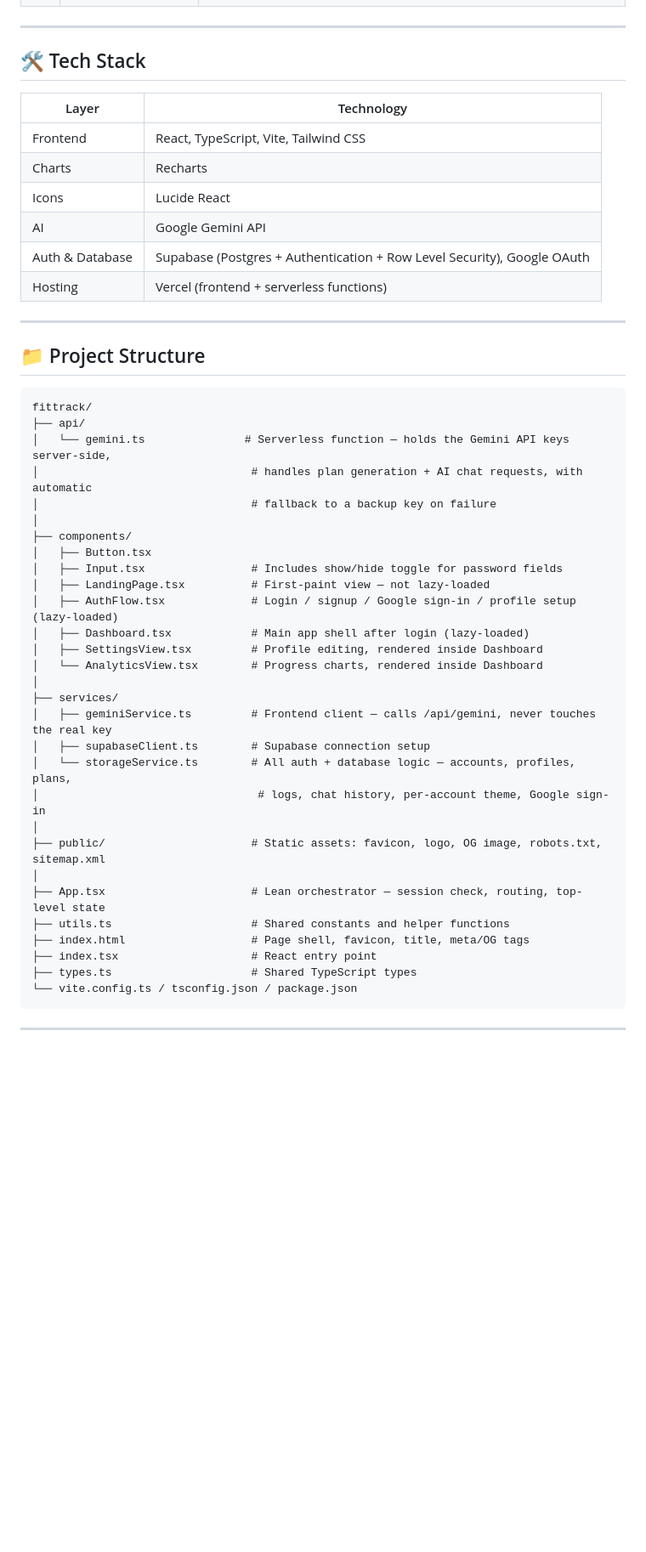
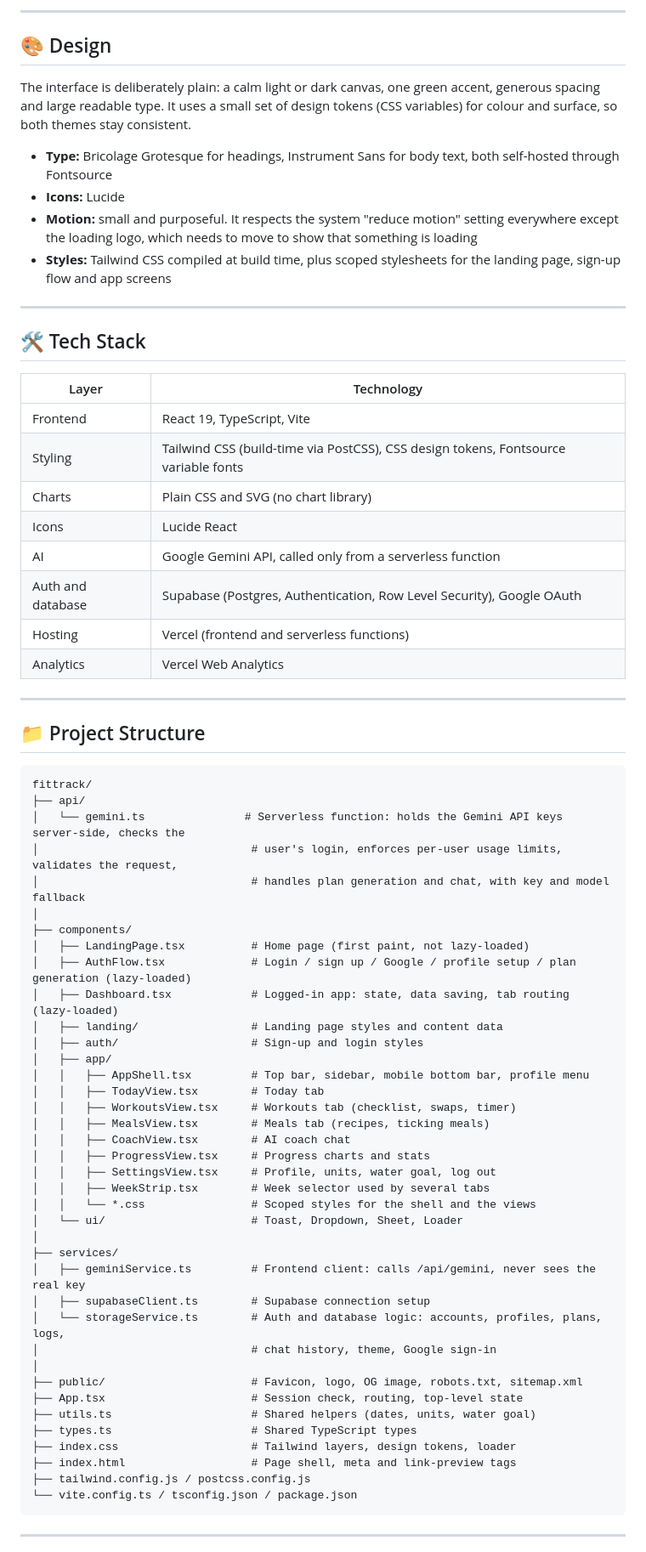
Before and after one commit to ParthBhuptani/fittrack, a Markdown page: README.md, the part around one of its changes. Shown at 85% size. Rendered like a GitHub page; blank space fills up the shorter version.

````diff
--- a/README.md
+++ b/README.md
@@ -71,3 +78,13 @@ Everything from the workout structure to the meal recipes is generated fresh per
+---
+
+## 🎨 Design
+
+The interface is deliberately plain: a calm light or dark canvas, one green accent, generous spacing and large readable type. It uses a small set of design tokens (CSS variables) for colour and surface, so both themes stay consistent.
+
+- **Type:** Bricolage Grotesque for headings, Instrument Sans for body text, both self-hosted through Fontsource
+- **Icons:** Lucide
+- **Motion:** small and purposeful. It respects the system "reduce motion" setting everywhere except the loading logo, which needs to move to show that something is loading
+- **Styles:** Tailwind CSS compiled at build time, plus scoped stylesheets for the landing page, sign-up flow and app screens
 
 ---
 
@@ -75,12 +92,14 @@ Everything from the workout structure to the meal recipes is generated fresh per
 
 | Layer | Technology |
 |---|---|
-| Frontend | React, TypeScript, Vite, Tailwind CSS |
-| Charts | Recharts |
+| Frontend | React 19, TypeScript, Vite |
+| Styling | Tailwind CSS (build-time via PostCSS), CSS design tokens, Fontsource variable fonts |
+| Charts | Plain CSS and SVG (no chart library) |
 | Icons | Lucide React |
-| AI | Google Gemini API |
-| Auth & Database | Supabase (Postgres + Authentication + Row Level Security), Google OAuth |
-| Hosting | Vercel (frontend + serverless functions) |
+| AI | Google Gemini API, called only from a serverless function |
+| Auth and database | Supabase (Postgres, Authentication, Row Level Security), Google OAuth |
+| Hosting | Vercel (frontend and serverless functions) |
+| Analytics | Vercel Web Analytics |
 
 ---
 
@@ -89,32 +108,41 @@ Everything from the workout structure to the meal recipes is generated fresh per
 ```
 fittrack/
 ├── api/
-│   └── gemini.ts               # Serverless function — holds the Gemini API keys server-side,
-│                                # handles plan generation + AI chat requests, with automatic
-│                                # fallback to a backup key on failure
+│   └── gemini.ts               # Serverless function: holds the Gemini API keys server-side, checks the
+│                                # user's login, enforces per-user usage limits, validates the request,
+│                                # handles plan generation and chat, with key and model fallback
 │
 ├── components/
-│   ├── Button.tsx
-│   ├── Input.tsx                # Includes show/hide toggle for password fields
-│   ├── LandingPage.tsx          # First-paint view — not lazy-loaded
-│   ├── AuthFlow.tsx             # Login / signup / Google sign-in / profile setup (lazy-loaded)
-│   ├── Dashboard.tsx            # Main app shell after login (lazy-loaded)
-│   ├── SettingsView.tsx         # Profile editing, rendered inside Dashboard
-│   └── AnalyticsView.tsx        # Progress charts, rendered inside Dashboard
+│   ├── LandingPage.tsx          # Home page (first paint, not lazy-loaded)
+│   ├── AuthFlow.tsx             # Login / sign up / Google / profile setup / plan generation (lazy-loaded)
+│   ├── Dashboard.tsx            # Logged-in app: state, data saving, tab routing (lazy-loaded)
+│   ├── landing/                 # Landing page styles and content data
+│   ├── auth/                    # Sign-up and login styles
+│   ├── app/
+│   │   ├── AppShell.tsx         # Top bar, sidebar, mobile bottom bar, profile menu
+│   │   ├── TodayView.tsx        # Today tab
+│   │   ├── WorkoutsView.tsx     # Workouts tab (checklist, swaps, timer)
+│   │   ├── MealsView.tsx        # Meals tab (recipes, ticking meals)
+│   │   ├── CoachView.tsx        # AI coach chat
+│   │   ├── ProgressView.tsx     # Progress charts and stats
+│   │   ├── SettingsView.tsx     # Profile, units, water goal, log out
+│   │   ├── WeekStrip.tsx        # Week selector used by several tabs
+│   │   └── *.css                # Scoped styles for the shell and the views
+│   └── ui/                      # Toast, Dropdown, Sheet, Loader
 │
 ├── services/
-│   ├── geminiService.ts         # Frontend client — calls /api/gemini, never touches the real key
+│   ├── geminiService.ts         # Frontend client: calls /api/gemini, never sees the real key
 │   ├── supabaseClient.ts        # Supabase connection setup
-│   └── storageService.ts        # All auth + database logic — accounts, profiles, plans,
-│                                 # logs, chat history, per-account theme, Google sign-in
+│   └── storageService.ts        # Auth and database logic: accounts, profiles, plans, logs,
+│                                # chat history, theme, Google sign-in
 │
-├── public/                      # Static assets: favicon, logo, OG image, robots.txt, sitemap.xml
-│
-├── App.tsx                      # Lean orchestrator — session check, routing, top-level state
-├── utils.ts                     # Shared constants and helper functions
-├── index.html                   # Page shell, favicon, title, meta/OG tags
-├── index.tsx                    # React entry point
+├── public/                      # Favicon, logo, OG image, robots.txt, sitemap.xml
+├── App.tsx                      # Session check, routing, top-level state
+├── utils.ts                     # Shared helpers (dates, units, water goal)
 ├── types.ts                     # Shared TypeScript types
+├── index.css                    # Tailwind layers, design tokens, loader
+├── index.html                   # Page shell, meta and link-preview tags
+├── tailwind.config.js / postcss.config.js
 └── vite.config.ts / tsconfig.json / package.json
 ```
 
````
Also changed, not shown: other parts of README.md (+86 -63 lines), docs/architecture.png (added).
